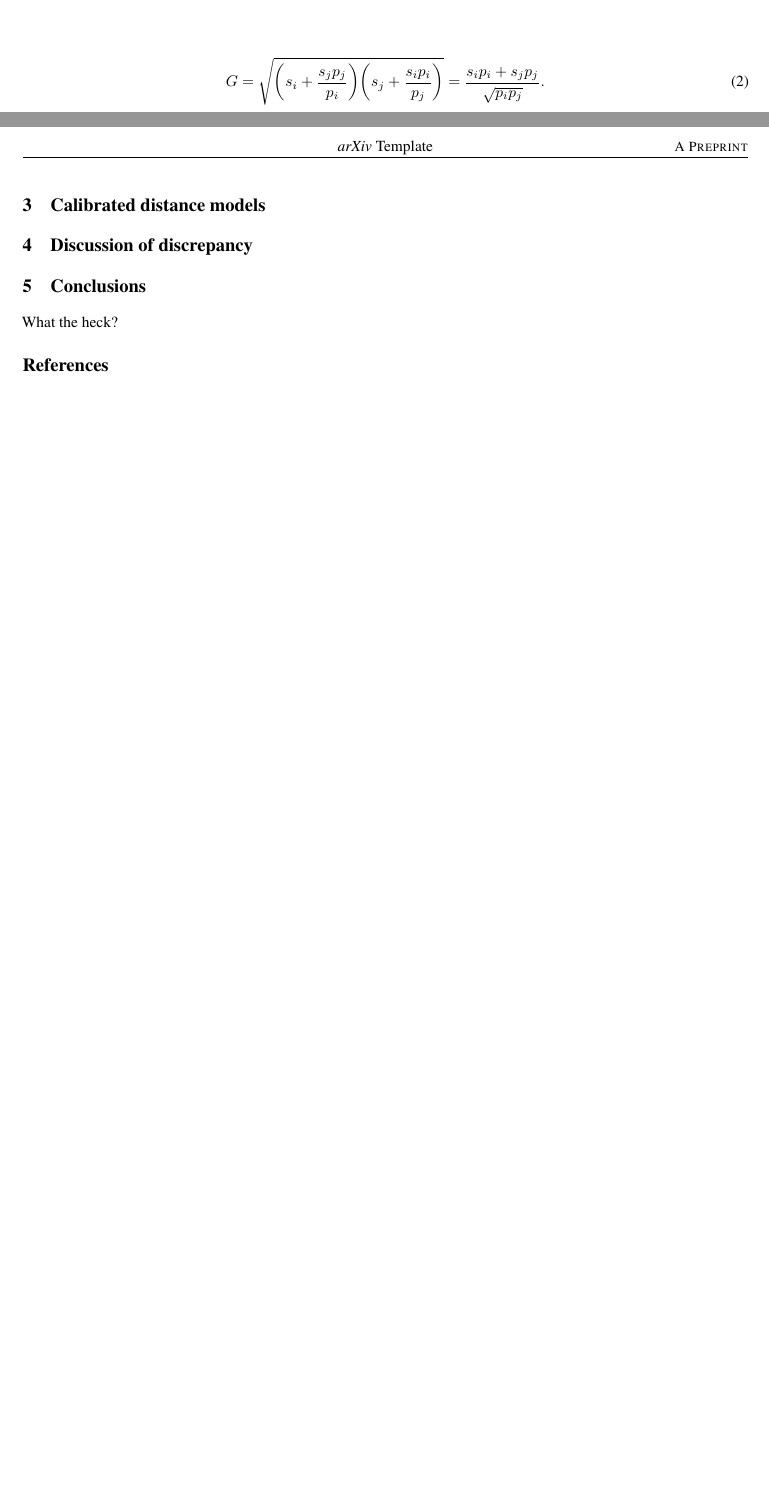
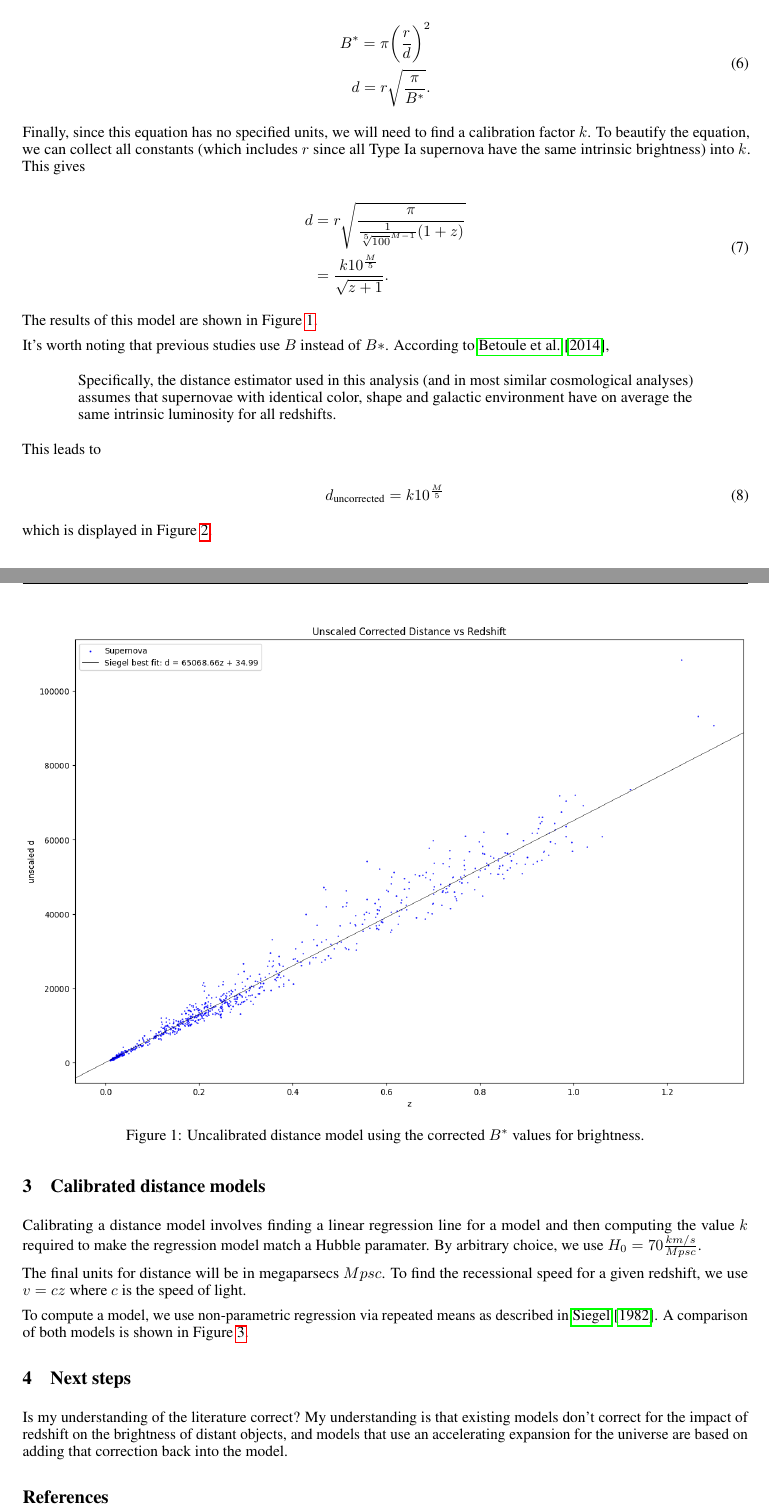
Before and after one commit to LoganEvans/redshift, a LaTeX paper (paper/paper.tex): two parts of pages 1 and 2 of 2 before the commit and two parts of pages 2 and 3 of 5 after it, joined at a grey line, cut at the place of the change, the shorter picture padded with empty space. Compiled offline with pdfLaTeX.

Commit message:
Paper draft

```diff
--- a/paper/paper.tex
+++ b/paper/paper.tex
@@ -87,3 +89,2 @@ brightness. Magnitude is defined on a logarithmic scale where magnitude 1 has
 
 \begin{equation}
-  a
@@ -92,6 +100 @@ brightness. Magnitude is defined on a logarithmic scale where magnitude 1 has
 \begin{equation}
-\label{eq:g_def}
-  G = \sqrt{ \bigg( s_i + \frac{s_j p_j}{p_i} \bigg)
-             \bigg( s_j + \frac{s_i p_i}{p_j} \bigg)
-           }
-    = \frac{s_i p_i + s_j p_j}{\sqrt{p_i p_j}}.
@@ -98,0 +140,22 @@ brightness. Magnitude is defined on a logarithmic scale where magnitude 1 has
+\begin{equation}
+\begin{aligned}
+  B^{*} = \pi \bigg(\frac{r}{d}\bigg)^2 \\
+      d = r \sqrt{\frac{\pi}{B^*}}.
+\end{aligned}
+\end{equation}
+
+Finally, since this equation has no specified units, we will need to find a calibration factor $k$. To beautify the equation, we can collect all constants (which includes $r$ since all Type Ia supernova have the same intrinsic brightness) into $k$. This gives
+
+\begin{equation}
+\begin{aligned}
+  d &= r \sqrt{\frac{\pi}{\frac{1}{\sqrt[5]{100}^{M - 1}}(1 + z)}} \\
+    &= \frac{k 10^\frac{M}{5}}{\sqrt{z + 1}}.
+\end{aligned}
+\end{equation}
+
+The results of this model are shown in Figure \ref{fig:corrected_uncalibrated}.
+
+\begin{figure}[h!]
+  \includegraphics[width=\linewidth]{../graphs/corrected_uncalibrated.png}
+  \caption{Uncalibrated distance model using the corrected $B^*$ values for
+  brightness.}
@@ -99,8 +167,37 @@ brightness. Magnitude is defined on a logarithmic scale where magnitude 1 has
+  \caption{Uncalibrated distance model using the uncorrected $B$ values for brightness.
+  The deviation from linearity suggests that distant objects are
+  farther away than expected due to an accelerated expansion rate.}
+  \label{fig:uncorrected_uncalibrated}
+\end{figure}
+
+It's worth noting that previous studies use $B$ instead of $B*$. According to
+\citet{betoule2014},
+
+\begin{displayquote}
+  Specifically, the distance estimator used in this analysis (and in most
+  similar cosmological analyses) assumes that supernovae with identical color,
+  shape and galactic environment have on average the same intrinsic luminosity
+  for all redshifts.
+\end{displayquote}
+
+This leads to
+
+\begin{equation}
+  d_{\text{uncorrected}} = k 10^\frac{M}{5}
+\end{equation}
+
+which is displayed in Figure \ref{fig:uncorrected_uncalibrated}.
 
 \section{Calibrated distance models}
 \label{sec:disproof}
 
-\section{Discussion of discrepancy}
+Calibrating a distance model involves finding a linear regression line for a
+model and then computing the value $k$ required to make the regression model
+match a Hubble paramater. By arbitrary choice, we use $H_0 = 70 \frac{km/s}{Mpsc}$.
 
-\section{Conclusions}
-What the heck?
+The final units for distance will be in megaparsecs $Mpsc$. To find the
+recessional speed for a given redshift, we use $v = cz$ where $c$ is the speed
+of light.
+
+To compute a model, we use non-parametric regression via repeated means as described in
+\citet{siegel1982}. A comparison of both models is shown in Figure \ref{fig:calibrated}.
@@ -107,3 +209,14 @@ What the heck?
+  \label{fig:calibrated}
+\end{figure}
+
+
+\section{Next steps}
+\label{sec:nextsteps}
+
+Is my understanding of the literature correct? My understanding is that
+existing models don't correct for the impact of redshift on the brightness of
+distant objects, and models that use an accelerating expansion for the universe
+are based on adding that correction back into the model.
 
 \bibliographystyle{unsrtnat}
 \bibliography{references}
```
Also changed, not shown: paper/references.bib (+11 -0 lines), graphs/bootstrapped_H0_corrected.png (deleted), graphs/bootstrapped_H0_uncorrected.png (deleted), graphs/both_calibrated_distance_vs_redshift.png, graphs/both_calibrated_velocity_vs_distance.png, graphs/corrected_uncalibrated.png, graphs/uncorrected_uncalibrated.png, paper/paper.pdf, paper/paper.tex (65 more changed lines), 1 other file.
